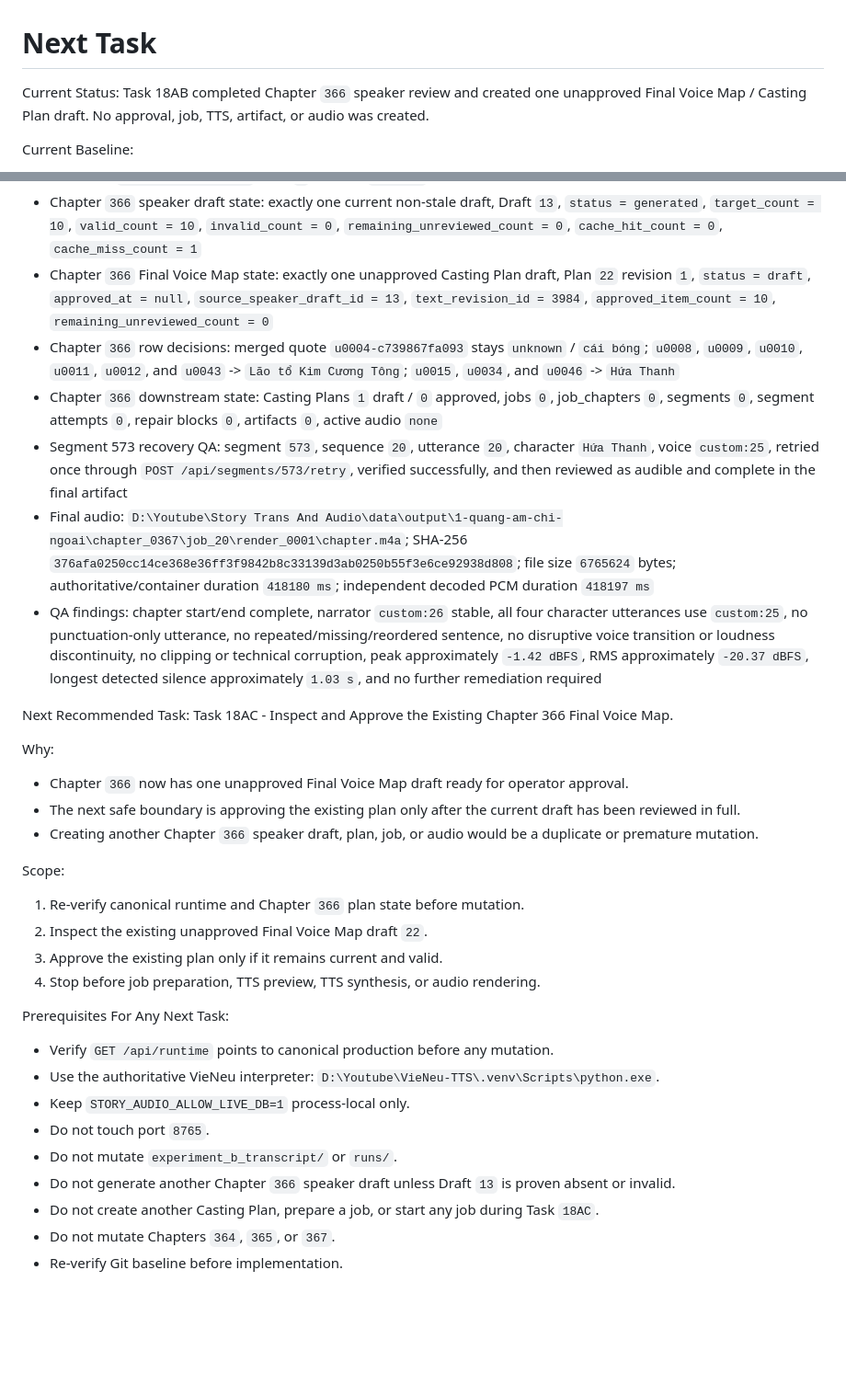
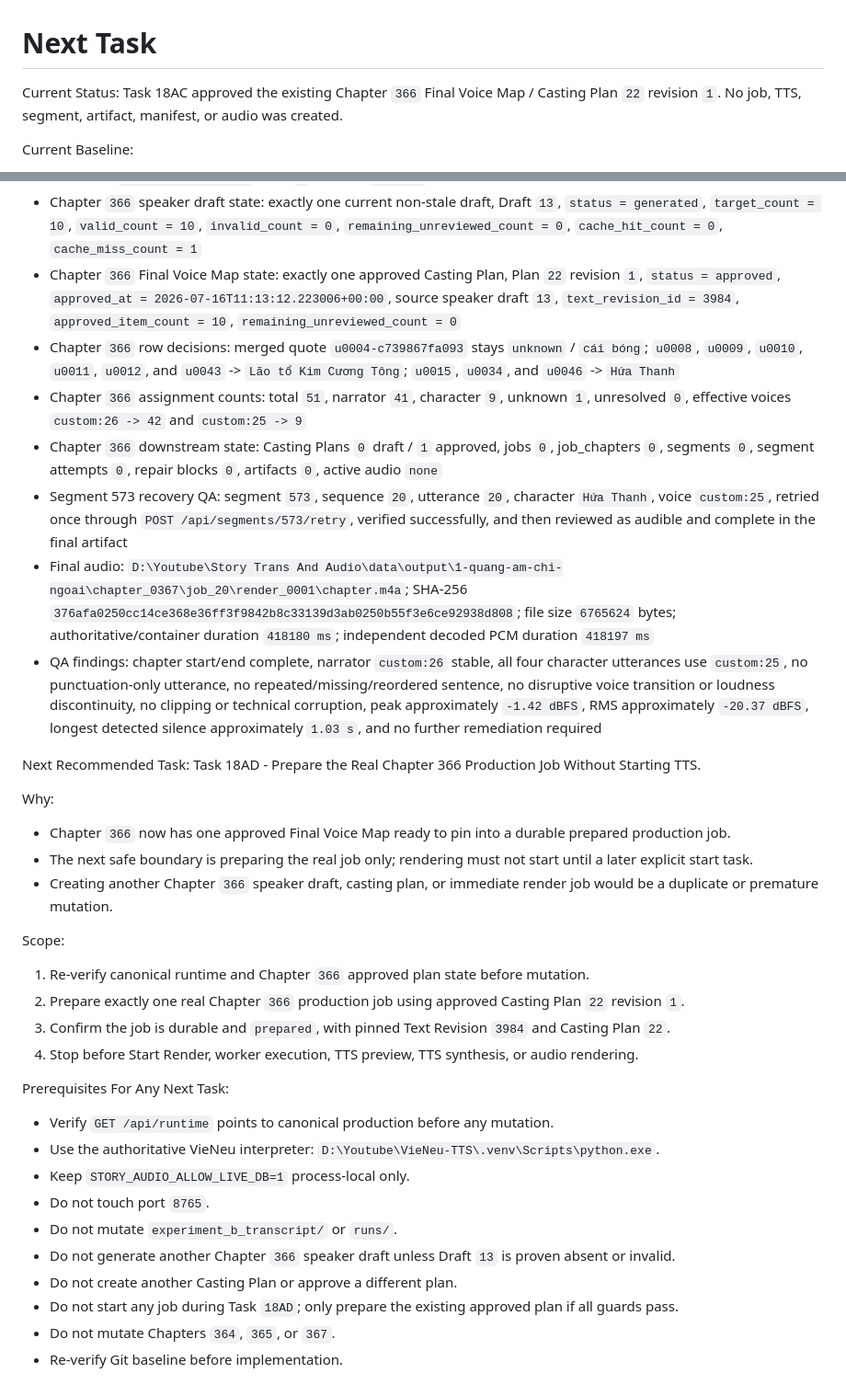
Before and after one commit to blackshark03z/Story-Trans-And-Audio, a Markdown page: NEXT_TASK.md, 2 parts joined by grey strips. Shown at 92% size. Drawn GitHub-style; blank space fills up the shorter version.

```diff
--- a/NEXT_TASK.md
+++ b/NEXT_TASK.md
@@ -1,7 +1,7 @@
 # Next Task
 
 Current Status:
-Task 18AB completed Chapter `366` speaker review and created one unapproved Final Voice Map / Casting Plan draft. No approval, job, TTS, artifact, or audio was created.
+Task 18AC approved the existing Chapter `366` Final Voice Map / Casting Plan `22` revision `1`. No job, TTS, segment, artifact, manifest, or audio was created.
 
 Current Baseline:
 - Branch `main`
@@ -20,26 +20,27 @@ Current Baseline:
 - Chapter `366` text correction: before `"Ăn...Hải Thi tộc...sắp đột phá... đột phá ngay."`; after `"Ăn...Hải Thi tộc...sắp đột phá...đột phá ngay."`; one U+0020 boundary space removed, no lexical token changed
 - Chapter `366` boundary validation: quote-span count `8`, utterance count `51`, speaker target count `10`, merged quotation `u0004-c739867fa093` / seq `4` / offsets `364-412`
 - Chapter `366` speaker draft state: exactly one current non-stale draft, Draft `13`, `status = generated`, `target_count = 10`, `valid_count = 10`, `invalid_count = 0`, `remaining_unreviewed_count = 0`, `cache_hit_count = 0`, `cache_miss_count = 1`
-- Chapter `366` Final Voice Map state: exactly one unapproved Casting Plan draft, Plan `22` revision `1`, `status = draft`, `approved_at = null`, `source_speaker_draft_id = 13`, `text_revision_id = 3984`, `approved_item_count = 10`, `remaining_unreviewed_count = 0`
+- Chapter `366` Final Voice Map state: exactly one approved Casting Plan, Plan `22` revision `1`, `status = approved`, `approved_at = 2026-07-16T11:13:12.223006+00:00`, source speaker draft `13`, `text_revision_id = 3984`, `approved_item_count = 10`, `remaining_unreviewed_count = 0`
 - Chapter `366` row decisions: merged quote `u0004-c739867fa093` stays `unknown` / `cái bóng`; `u0008`, `u0009`, `u0010`, `u0011`, `u0012`, and `u0043` -> `Lão tổ Kim Cương Tông`; `u0015`, `u0034`, and `u0046` -> `Hứa Thanh`
-- Chapter `366` downstream state: Casting Plans `1` draft / `0` approved, jobs `0`, job_chapters `0`, segments `0`, segment attempts `0`, repair blocks `0`, artifacts `0`, active audio `none`
+- Chapter `366` assignment counts: total `51`, narrator `41`, character `9`, unknown `1`, unresolved `0`, effective voices `custom:26 -> 42` and `custom:25 -> 9`
+- Chapter `366` downstream state: Casting Plans `0` draft / `1` approved, jobs `0`, job_chapters `0`, segments `0`, segment attempts `0`, repair blocks `0`, artifacts `0`, active audio `none`
 - Segment 573 recovery QA: segment `573`, sequence `20`, utterance `20`, character `Hứa Thanh`, voice `custom:25`, retried once through `POST /api/segments/573/retry`, verified successfully, and then reviewed as audible and complete in the final artifact
 - Final audio: `D:\Youtube\Story Trans And Audio\data\output\1-quang-am-chi-ngoai\chapter_0367\job_20\render_0001\chapter.m4a`; SHA-256 `376afa0250cc14ce368e36ff3f9842b8c33139d3ab0250b55f3e6ce92938d808`; file size `6765624` bytes; authoritative/container duration `418180 ms`; independent decoded PCM duration `418197 ms`
 - QA findings: chapter start/end complete, narrator `custom:26` stable, all four character utterances use `custom:25`, no punctuation-only utterance, no repeated/missing/reordered sentence, no disruptive voice transition or loudness discontinuity, no clipping or technical corruption, peak approximately `-1.42 dBFS`, RMS approximately `-20.37 dBFS`, longest detected silence approximately `1.03 s`, and no further remediation required
 
 Next Recommended Task:
-Task 18AC - Inspect and Approve the Existing Chapter 366 Final Voice Map.
+Task 18AD - Prepare the Real Chapter 366 Production Job Without Starting TTS.
 
 Why:
-- Chapter `366` now has one unapproved Final Voice Map draft ready for operator approval.
-- The next safe boundary is approving the existing plan only after the current draft has been reviewed in full.
-- Creating another Chapter `366` speaker draft, plan, job, or audio would be a duplicate or premature mutation.
+- Chapter `366` now has one approved Final Voice Map ready to pin into a durable prepared production job.
+- The next safe boundary is preparing the real job only; rendering must not start until a later explicit start task.
+- Creating another Chapter `366` speaker draft, casting plan, or immediate render job would be a duplicate or premature mutation.
 
 Scope:
-1. Re-verify canonical runtime and Chapter `366` plan state before mutation.
-2. Inspect the existing unapproved Final Voice Map draft `22`.
-3. Approve the existing plan only if it remains current and valid.
-4. Stop before job preparation, TTS preview, TTS synthesis, or audio rendering.
+1. Re-verify canonical runtime and Chapter `366` approved plan state before mutation.
+2. Prepare exactly one real Chapter `366` production job using approved Casting Plan `22` revision `1`.
+3. Confirm the job is durable and `prepared`, with pinned Text Revision `3984` and Casting Plan `22`.
+4. Stop before Start Render, worker execution, TTS preview, TTS synthesis, or audio rendering.
 
 Prerequisites For Any Next Task:
 - Verify `GET /api/runtime` points to canonical production before any mutation.
@@ -48,6 +49,7 @@ Prerequisites For Any Next Task:
 - Do not touch port `8765`.
 - Do not mutate `experiment_b_transcript/` or `runs/`.
 - Do not generate another Chapter `366` speaker draft unless Draft `13` is proven absent or invalid.
-- Do not create another Casting Plan, prepare a job, or start any job during Task `18AC`.
+- Do not create another Casting Plan or approve a different plan.
+- Do not start any job during Task `18AD`; only prepare the existing approved plan if all guards pass.
 - Do not mutate Chapters `364`, `365`, or `367`.
 - Re-verify Git baseline before implementation.
```
Also changed, not shown: CHANGELOG.md (+12 -0 lines), PROJECT_STATUS.md (+17 -4 lines).
